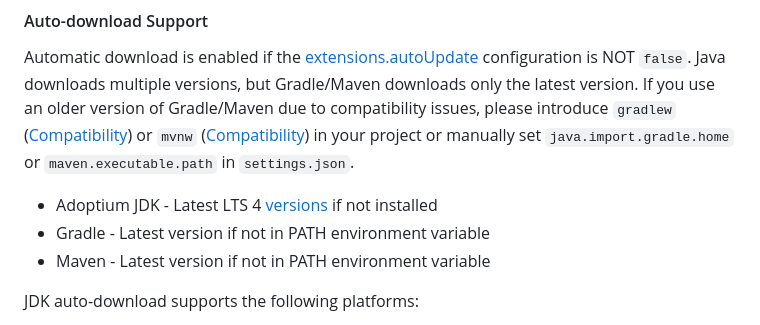
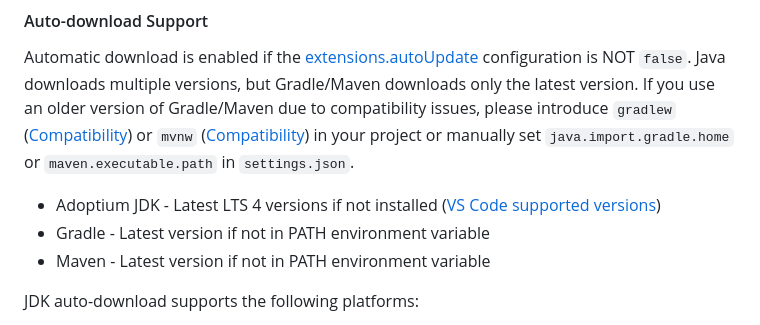
Before and after one commit to cypher256/java-extension-pack, a Markdown page: README.md, the part around the change. Drawn GitHub-style.

```diff
--- a/README.md
+++ b/README.md
@@ -112,7 +112,7 @@ The above automatically fixes [errors such as](https://stackoverflow.com/search?
 #### Auto-download Support
 Automatic download is enabled if the [extensions.autoUpdate](https://code.visualstudio.com/docs/editor/extension-marketplace#_extension-autoupdate) configuration is NOT `false`. Java downloads multiple versions, but Gradle/Maven downloads only the latest version. If you use an older version of Gradle/Maven due to compatibility issues, please introduce `gradlew` ([Compatibility](https://docs.gradle.org/current/userguide/compatibility.html)) or `mvnw` ([Compatibility](https://maven.apache.org/developers/compatibility-plan.html)) in your project or manually set `java.import.gradle.home` or `maven.executable.path` in `settings.json`.
 
-- Adoptium JDK - Latest LTS 4 [versions](https://github.com/redhat-developer/vscode-java#features) if not installed
+- Adoptium JDK - Latest LTS 4 versions if not installed ([VS Code supported versions](https://github.com/redhat-developer/vscode-java#features))
 - Gradle - Latest version if not in PATH environment variable
 - Maven - Latest version if not in PATH environment variable
 
```
Also changed, not shown: image/terminal.png.
